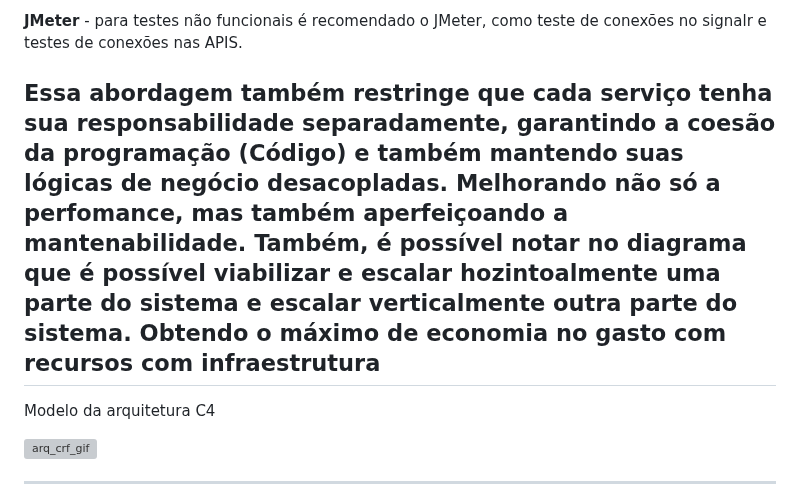
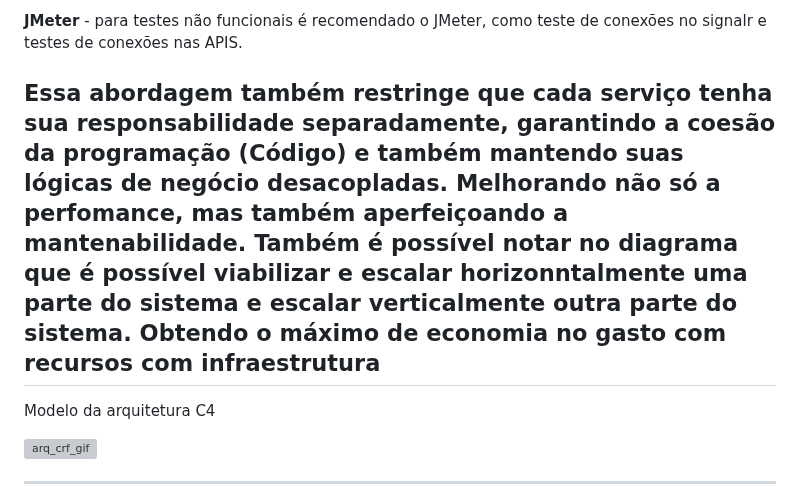
Before and after one commit to bvarandas/ChallengeCrf, a Markdown page: README.md, the part around the change. GitHub-like rendering; grey boxes are pictures that could not be loaded.

```diff
--- a/README.md
+++ b/README.md
@@ -43,7 +43,7 @@ Usando  **Filas do RabbiMQ** para coreografia do ambiente - Importante na quanti
 
 **JMeter** - para testes não funcionais é recomendado o JMeter, como teste de conexões no signalr e testes de conexões nas APIS.
 
-**Essa abordagem também restringe que cada serviço tenha sua responsabilidade separadamente, garantindo a coesão da programação (Código) e também mantendo suas lógicas de negócio   desacopladas. Melhorando não só a perfomance, mas também  aperfeiçoando a mantenabilidade. Também, é possível notar no diagrama que é possível viabilizar e escalar hozintoalmente uma parte do sistema e escalar verticalmente outra parte do sistema. Obtendo o máximo de economia no gasto com recursos com infraestrutura**
+**Essa abordagem também restringe que cada serviço tenha sua responsabilidade separadamente, garantindo a coesão da programação (Código) e também mantendo suas lógicas de negócio desacopladas. Melhorando não só a perfomance, mas também  aperfeiçoando a mantenabilidade. Também é possível notar no diagrama que é possível viabilizar e escalar horizonntalmente uma parte do sistema e escalar verticalmente outra parte do sistema. Obtendo o máximo de economia no gasto com recursos com infraestrutura**
 ---
 
 Modelo da arquitetura C4
```
